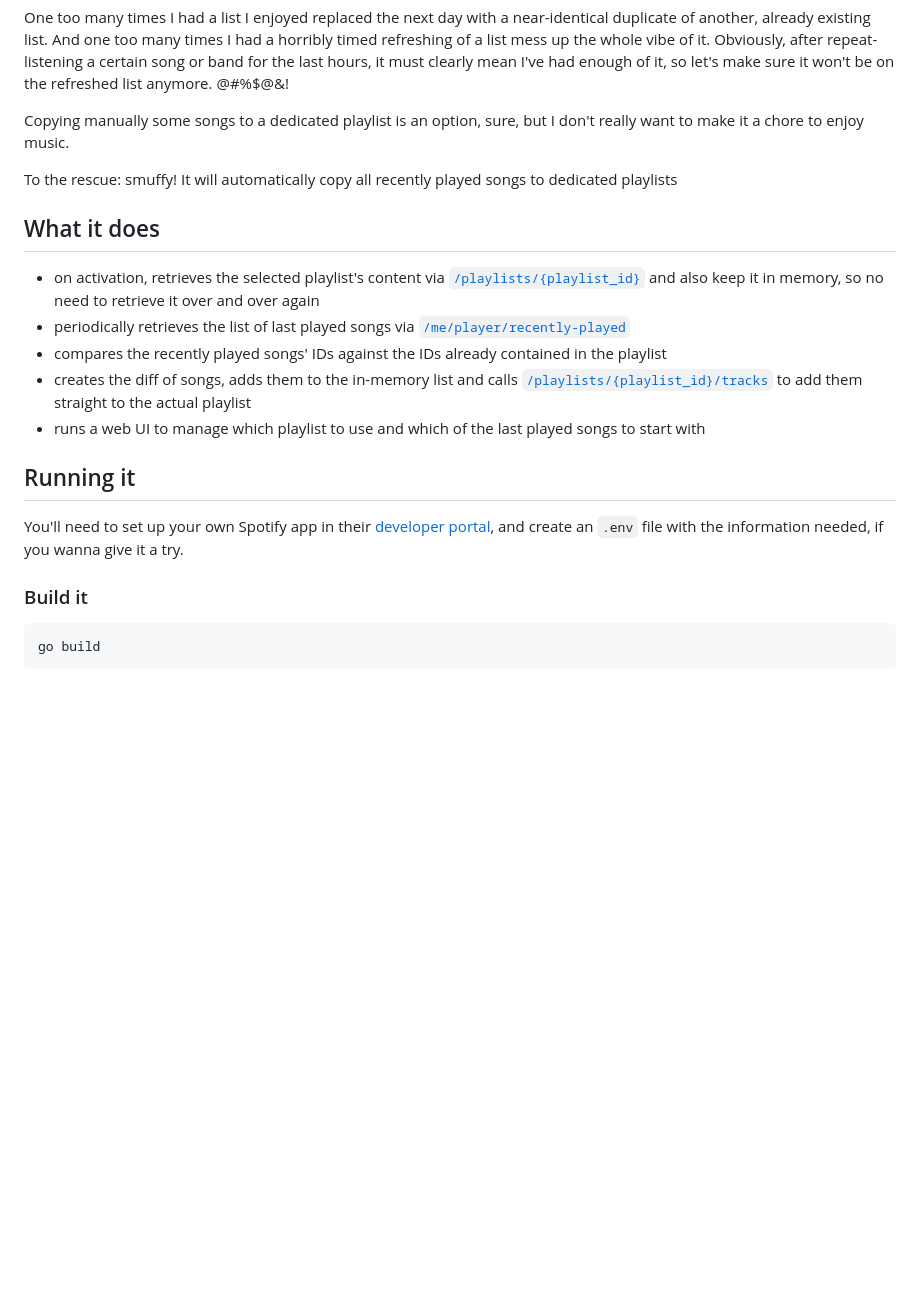
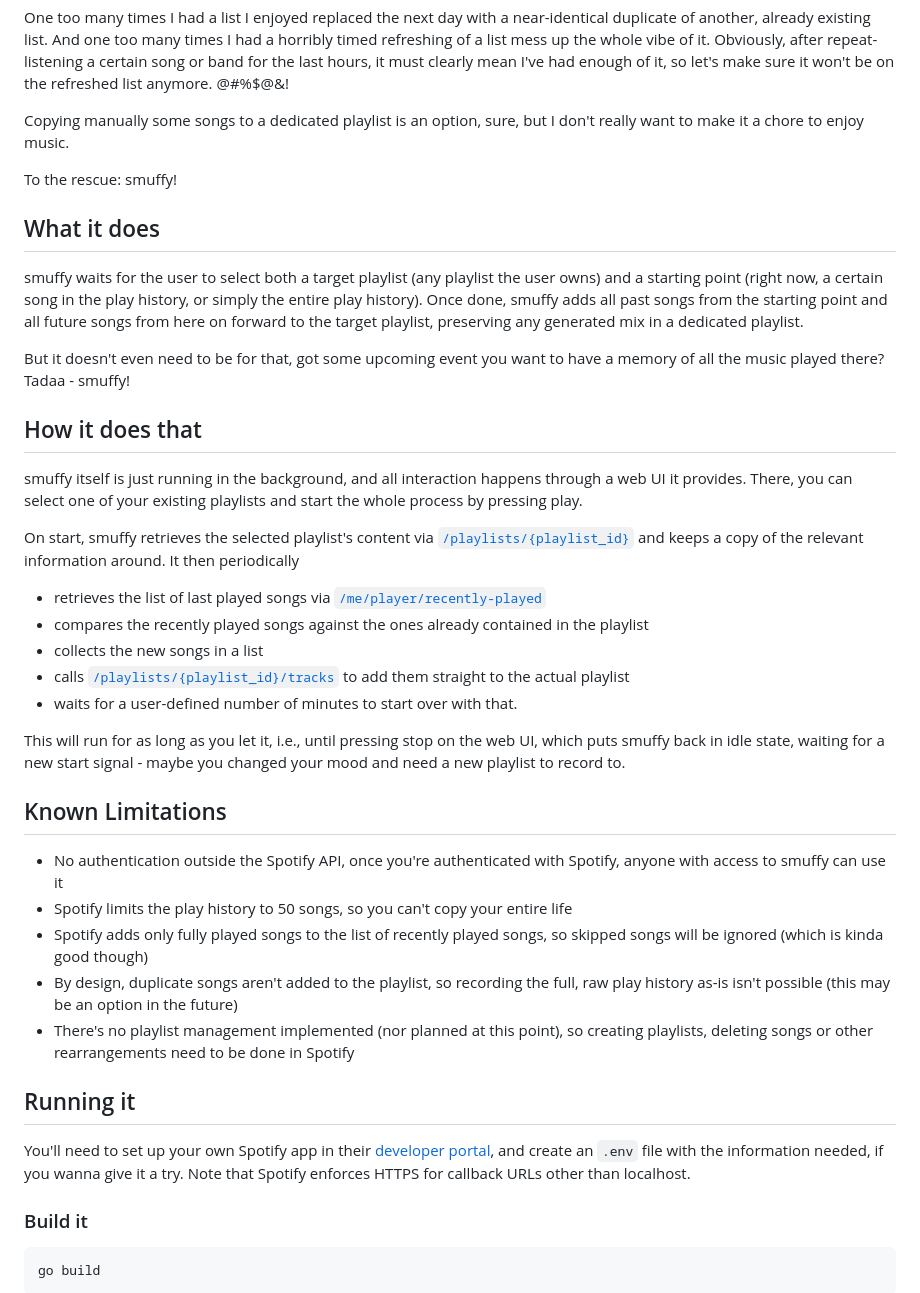
Before and after one commit to sgreg/smuffy, a Markdown page: README.md, the part around the change. Rendered like a GitHub page; blank space fills up the shorter version.

Commit message:
Add some more details to the README

````diff
--- a/README.md
+++ b/README.md
@@ -11,19 +11,47 @@ Obviously, after repeat-listening a certain song or band for the last hours, it
 
 Copying manually some songs to a dedicated playlist is an option, sure, but I don't really want to make it a chore to enjoy music.
 
-To the rescue: smuffy! It will automatically copy all recently played songs to dedicated playlists
+To the rescue: smuffy!
 
 ## What it does
 
-- on activation, retrieves the selected playlist's content via [`/playlists/{playlist_id}`](https://developer.spotify.com/documentation/web-api/reference/get-playlist) and also keep it in memory, so no need to retrieve it over and over again
-- periodically retrieves the list of last played songs via [`/me/player/recently-played`](https://developer.spotify.com/documentation/web-api/reference/get-recently-played)
-- compares the recently played songs' IDs against the IDs already contained in the playlist
-- creates the diff of songs, adds them to the in-memory list and calls [`/playlists/{playlist_id}/tracks`](https://developer.spotify.com/documentation/web-api/reference/add-tracks-to-playlist) to add them straight to the actual playlist
-- runs a web UI to manage which playlist to use and which of the last played songs to start with
+smuffy waits for the user to select both a target playlist (any playlist the user owns)
+and a starting point (right now, a certain song in the play history, or simply the entire play history).
+Once done, smuffy adds all past songs from the starting point and all future songs from here on forward
+to the target playlist, preserving any generated mix in a dedicated playlist.
+
+But it doesn't even need to be for that, got some upcoming event you want to have a memory of all the music
+played there? Tadaa - smuffy!
+
+## How it does that
+
+smuffy itself is just running in the background, and all interaction happens through a web UI it provides.
+There, you can select one of your existing playlists and start the whole process by pressing play.
+
+On start, smuffy retrieves the selected playlist's content via [`/playlists/{playlist_id}`](https://developer.spotify.com/documentation/web-api/reference/get-playlist)
+and keeps a copy of the relevant information around. It then periodically
+
+- retrieves the list of last played songs via [`/me/player/recently-played`](https://developer.spotify.com/documentation/web-api/reference/get-recently-played)
+- compares the recently played songs against the ones already contained in the playlist
+- collects the new songs in a list
+- calls [`/playlists/{playlist_id}/tracks`](https://developer.spotify.com/documentation/web-api/reference/add-tracks-to-playlist) to add them straight to the actual playlist
+- waits for a user-defined number of minutes to start over with that.
+
+This will run for as long as you let it, i.e., until pressing stop on the web UI, which puts smuffy back in idle state,
+waiting for a new start signal - maybe you changed your mood and need a new playlist to record to.
+
+## Known Limitations
+
+- No authentication outside the Spotify API, once you're authenticated with Spotify, anyone with access to smuffy can use it
+- Spotify limits the play history to 50 songs, so you can't copy your entire life
+- Spotify adds only fully played songs to the list of recently played songs, so skipped songs will be ignored (which is kinda good though)
+- By design, duplicate songs aren't added to the playlist, so recording the full, raw play history as-is isn't possible (this may be an option in the future)
+- There's no playlist management implemented (nor planned at this point), so creating playlists, deleting songs or other rearrangements need to be done in Spotify
 
 ## Running it
 
 You'll need to set up your own Spotify app in their [developer portal](https://developer.spotify.com/), and create an `.env` file with the information needed, if you wanna give it a try.
+Note that Spotify enforces HTTPS for callback URLs other than localhost.
 
 ### Build it
 ```shell
````
